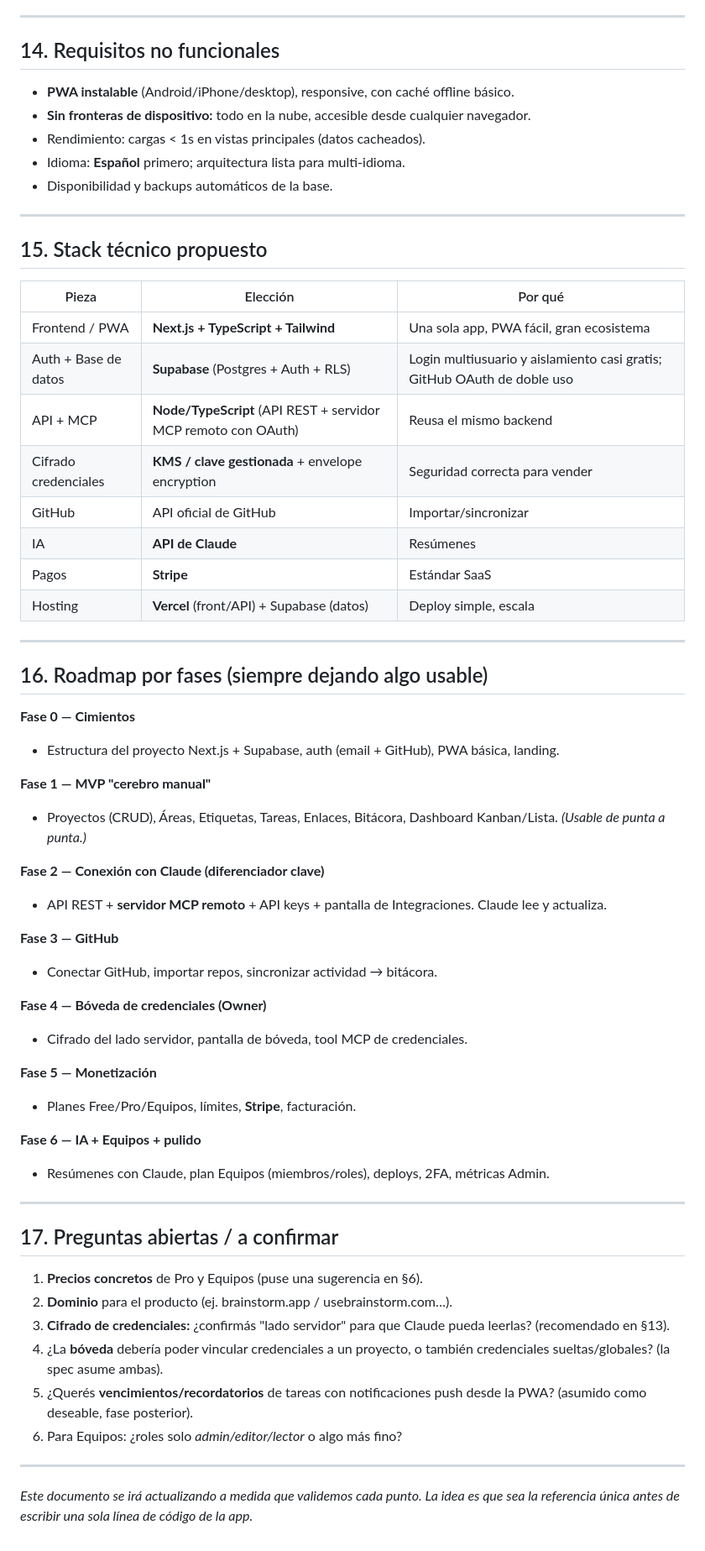
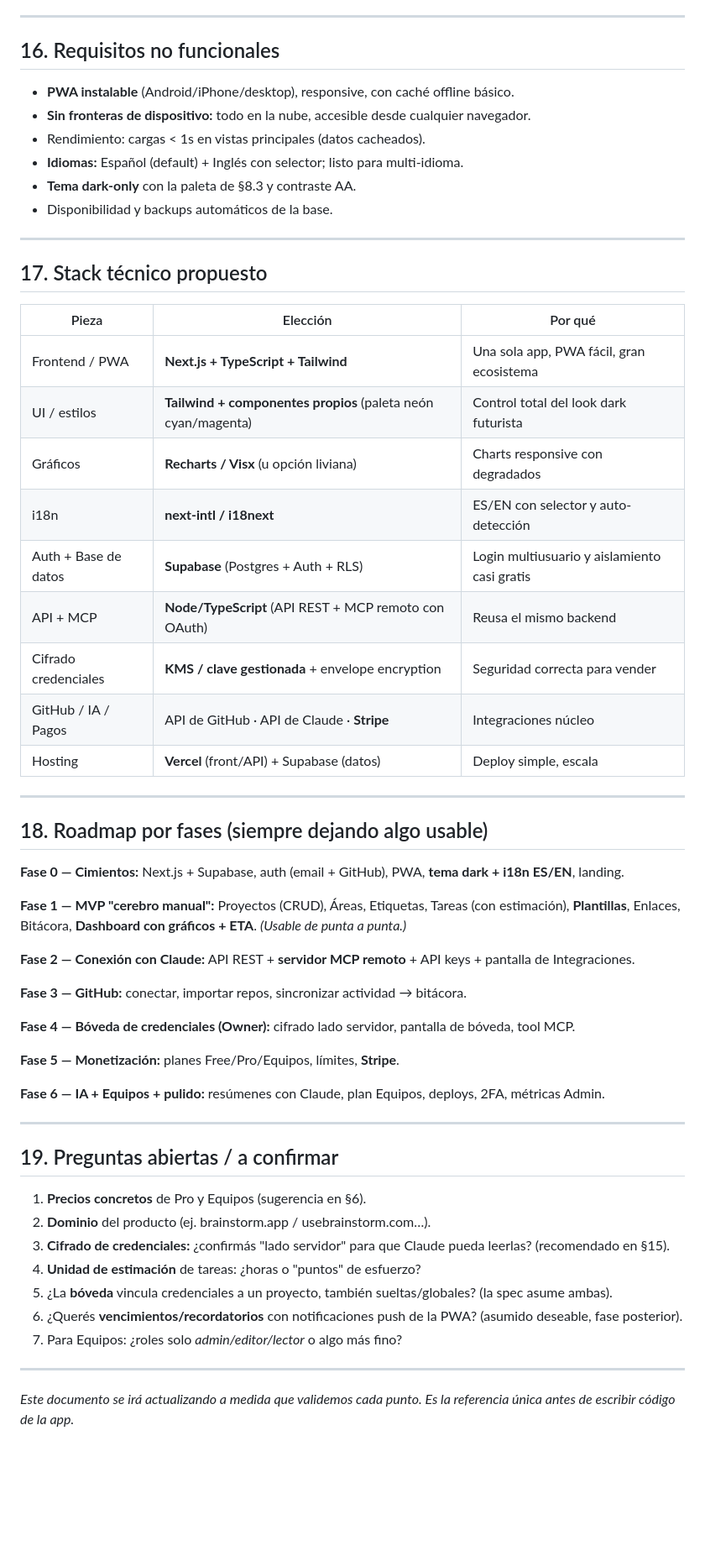
Before and after one commit to Kloom89/multiaccountweb, a Markdown page: SPEC.md, the part around one of its changes. Shown at 84% size. GitHub-like rendering; blank space fills up the shorter version.

Commit message:
Add design/UX section, task templates and time estimates to spec

```diff
--- a/SPEC.md
+++ b/SPEC.md
@@ -227,65 +282,61 @@ AiSummary       → user_id, alcance (global/proyecto), período, contenido,
 
 ---
 
-## 14. Requisitos no funcionales
+## 16. Requisitos no funcionales
 
 - **PWA instalable** (Android/iPhone/desktop), responsive, con caché offline básico.
 - **Sin fronteras de dispositivo:** todo en la nube, accesible desde cualquier navegador.
 - Rendimiento: cargas < 1s en vistas principales (datos cacheados).
-- Idioma: **Español** primero; arquitectura lista para multi-idioma.
+- **Idiomas:** Español (default) + Inglés con selector; listo para multi-idioma.
+- **Tema dark-only** con la paleta de §8.3 y contraste AA.
 - Disponibilidad y backups automáticos de la base.
 
 ---
 
-## 15. Stack técnico propuesto
+## 17. Stack técnico propuesto
 
 | Pieza | Elección | Por qué |
 |---|---|---|
 | Frontend / PWA | **Next.js + TypeScript + Tailwind** | Una sola app, PWA fácil, gran ecosistema |
-| Auth + Base de datos | **Supabase** (Postgres + Auth + RLS) | Login multiusuario y aislamiento casi gratis; GitHub OAuth de doble uso |
-| API + MCP | **Node/TypeScript** (API REST + servidor MCP remoto con OAuth) | Reusa el mismo backend |
+| UI / estilos | **Tailwind + componentes propios** (paleta neón cyan/magenta) | Control total del look dark futurista |
+| Gráficos | **Recharts / Visx** (u opción liviana) | Charts responsive con degradados |
+| i18n | **next-intl / i18next** | ES/EN con selector y auto-detección |
+| Auth + Base de datos | **Supabase** (Postgres + Auth + RLS) | Login multiusuario y aislamiento casi gratis |
+| API + MCP | **Node/TypeScript** (API REST + MCP remoto con OAuth) | Reusa el mismo backend |
 | Cifrado credenciales | **KMS / clave gestionada** + envelope encryption | Seguridad correcta para vender |
-| GitHub | API oficial de GitHub | Importar/sincronizar |
-| IA | **API de Claude** | Resúmenes |
-| Pagos | **Stripe** | Estándar SaaS |
+| GitHub / IA / Pagos | API de GitHub · API de Claude · **Stripe** | Integraciones núcleo |
 | Hosting | **Vercel** (front/API) + Supabase (datos) | Deploy simple, escala |
 
 ---
 
-## 16. Roadmap por fases (siempre dejando algo usable)
+## 18. Roadmap por fases (siempre dejando algo usable)
 
-**Fase 0 — Cimientos**
-- Estructura del proyecto Next.js + Supabase, auth (email + GitHub), PWA básica, landing.
+**Fase 0 — Cimientos:** Next.js + Supabase, auth (email + GitHub), PWA, **tema dark + i18n ES/EN**, landing.
 
-**Fase 1 — MVP "cerebro manual"**
-- Proyectos (CRUD), Áreas, Etiquetas, Tareas, Enlaces, Bitácora, Dashboard Kanban/Lista. *(Usable de punta a punta.)*
+**Fase 1 — MVP "cerebro manual":** Proyectos (CRUD), Áreas, Etiquetas, Tareas (con estimación), **Plantillas**, Enlaces, Bitácora, **Dashboard con gráficos + ETA**. *(Usable de punta a punta.)*
 
-**Fase 2 — Conexión con Claude (diferenciador clave)**
-- API REST + **servidor MCP remoto** + API keys + pantalla de Integraciones. Claude lee y actualiza.
+**Fase 2 — Conexión con Claude:** API REST + **servidor MCP remoto** + API keys + pantalla de Integraciones.
 
-**Fase 3 — GitHub**
-- Conectar GitHub, importar repos, sincronizar actividad → bitácora.
+**Fase 3 — GitHub:** conectar, importar repos, sincronizar actividad → bitácora.
 
-**Fase 4 — Bóveda de credenciales (Owner)**
-- Cifrado del lado servidor, pantalla de bóveda, tool MCP de credenciales.
+**Fase 4 — Bóveda de credenciales (Owner):** cifrado lado servidor, pantalla de bóveda, tool MCP.
 
-**Fase 5 — Monetización**
-- Planes Free/Pro/Equipos, límites, **Stripe**, facturación.
+**Fase 5 — Monetización:** planes Free/Pro/Equipos, límites, **Stripe**.
 
-**Fase 6 — IA + Equipos + pulido**
-- Resúmenes con Claude, plan Equipos (miembros/roles), deploys, 2FA, métricas Admin.
+**Fase 6 — IA + Equipos + pulido:** resúmenes con Claude, plan Equipos, deploys, 2FA, métricas Admin.
 
 ---
 
-## 17. Preguntas abiertas / a confirmar
+## 19. Preguntas abiertas / a confirmar
 
-1. **Precios concretos** de Pro y Equipos (puse una sugerencia en §6).
-2. **Dominio** para el producto (ej. brainstorm.app / usebrainstorm.com…).
-3. **Cifrado de credenciales:** ¿confirmás "lado servidor" para que Claude pueda leerlas? (recomendado en §13).
-4. ¿La **bóveda** debería poder vincular credenciales a un proyecto, o también credenciales sueltas/globales? (la spec asume ambas).
-5. ¿Querés **vencimientos/recordatorios** de tareas con notificaciones push desde la PWA? (asumido como deseable, fase posterior).
-6. Para Equipos: ¿roles solo *admin/editor/lector* o algo más fino?
+1. **Precios concretos** de Pro y Equipos (sugerencia en §6).
+2. **Dominio** del producto (ej. brainstorm.app / usebrainstorm.com…).
+3. **Cifrado de credenciales:** ¿confirmás "lado servidor" para que Claude pueda leerlas? (recomendado en §15).
+4. **Unidad de estimación** de tareas: ¿horas o "puntos" de esfuerzo?
+5. ¿La **bóveda** vincula credenciales a un proyecto, también sueltas/globales? (la spec asume ambas).
+6. ¿Querés **vencimientos/recordatorios** con notificaciones push de la PWA? (asumido deseable, fase posterior).
+7. Para Equipos: ¿roles solo *admin/editor/lector* o algo más fino?
 
 ---
 
-*Este documento se irá actualizando a medida que validemos cada punto. La idea es que sea la referencia única antes de escribir una sola línea de código de la app.*
+*Este documento se irá actualizando a medida que validemos cada punto. Es la referencia única antes de escribir código de la app.*
```
Also changed, not shown: other parts of SPEC.md (+98 -43 lines).
